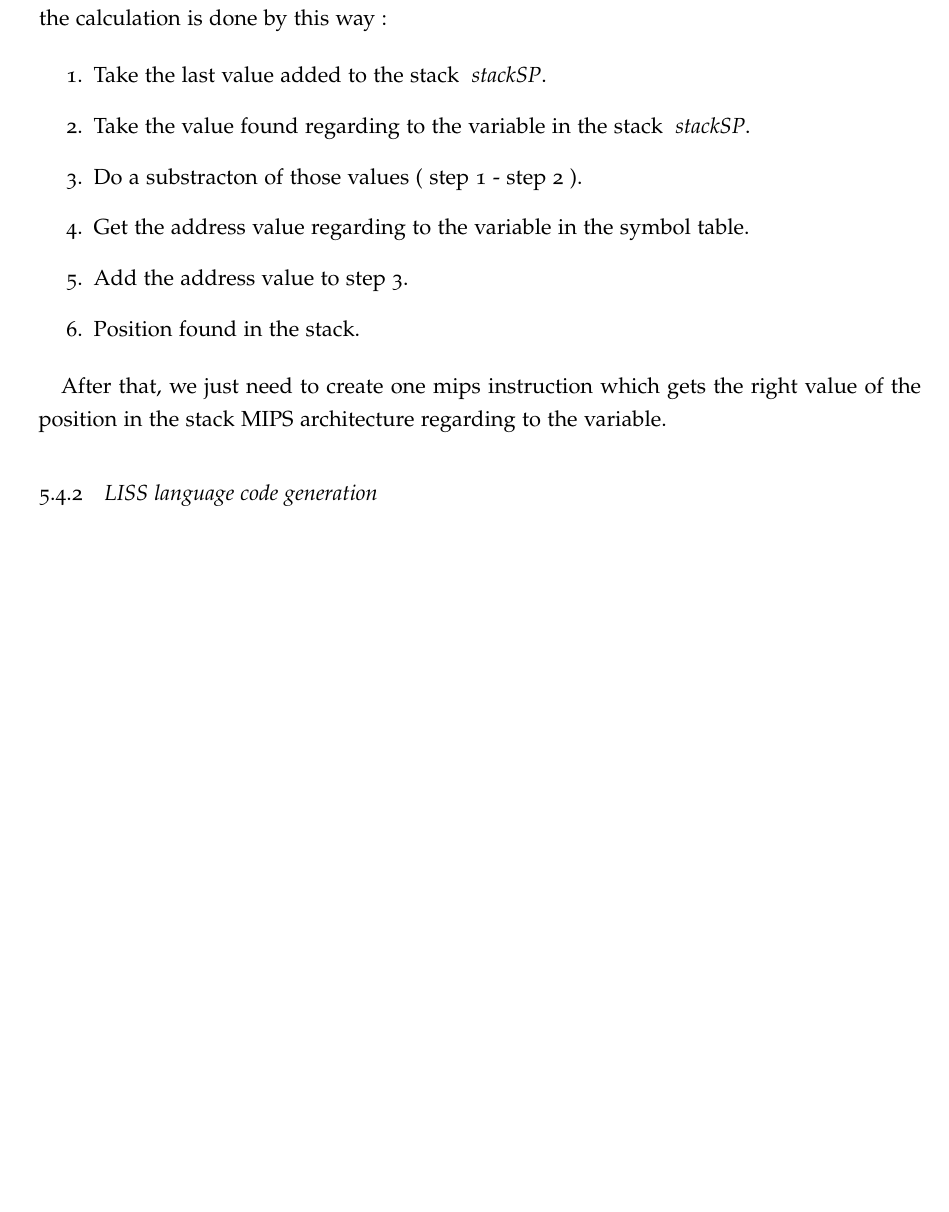
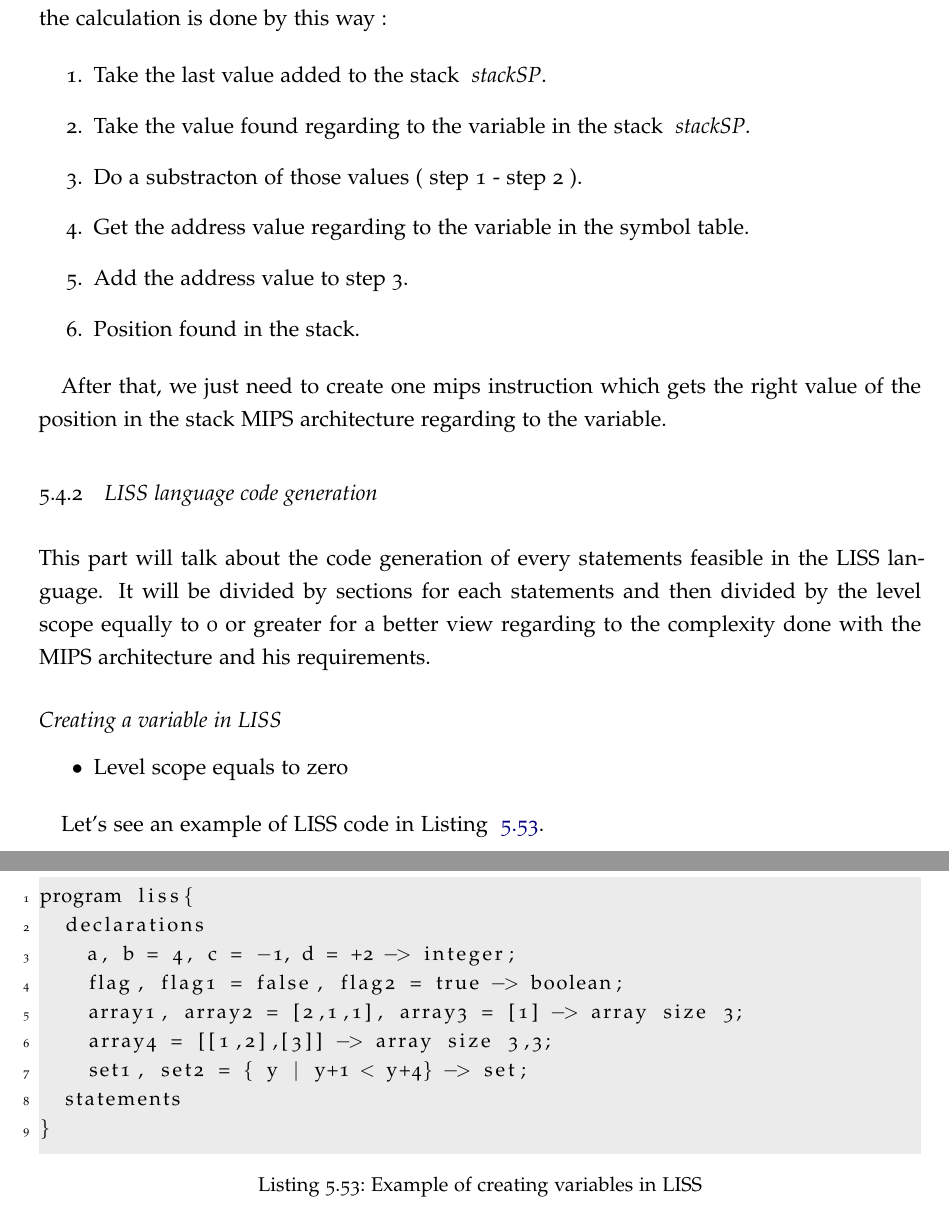
Before and after one commit to damienvaz/Latex-LISS-SDE, a LaTeX thesis (dissertation.tex): part of page 97 of 116 before the commit and two parts of pages 97 and 98 of 117 after it, the two joined at a grey line, cut so that both start at the same text, the shorter picture padded with empty space. The pictures show the PDF file dissertation.pdf that the author committed with the source.

Commit message:
Adding more info to Code Generation

```diff
--- a/dissertation.tex
+++ b/dissertation.tex
@@ -3511,3 +3514,18 @@ After that, we just need to create one mips instruction which gets the right val
 
 \subsection{LISS language code generation}
 
+This part will talk about the code generation of every statements feasible in the LISS language.
+It will be divided by sections for each statements and then divided by the level scope equally to 0 or greater for a better view regarding to the complexity done with the MIPS architecture and his requirements.
+
+\subsubsection{Creating a variable in LISS}
+
+\begin{itemize}
+\item Level scope equals to zero
+\end{itemize}
+
+Let's see an example of LISS code in Listing ~\ref{lst:declaration_variable_code_generation}.
+
+\begin{lstlisting}[caption={Example of creating variables in LISS},label={lst:declaration_variable_code_generation}]
+program liss{
+  declarations
+    a, b = 4, c = -1, d = +2 -> integer;
@@ -3514,3 +3535,7 @@ After that, we just need to create one mips instruction which gets the right val
+    set1, set2 = { y | y+1 < y+4} -> set;
+  statements
+}
+\end{lstlisting}
 
 
 
```
Also changed, not shown: dissertation.pdf, dissertation.tex (6 more changed lines), 5 other files.
